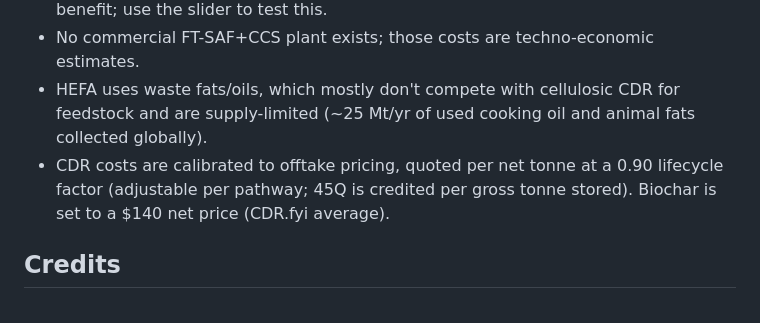
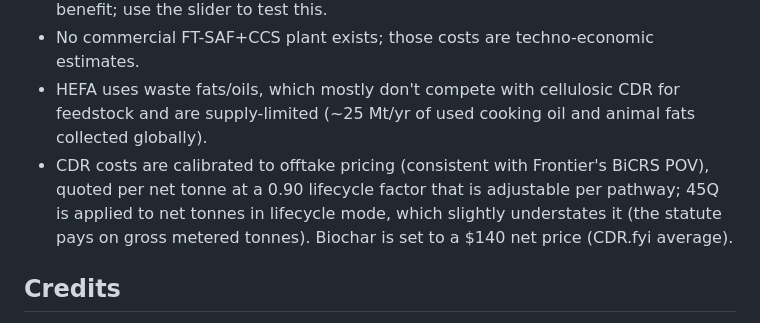
Before and after one commit to hausfath/saf-vs-cdr-explorer, a Markdown page: README.md, the part around the change. Rendered like a GitHub page.

```diff
--- a/README.md
+++ b/README.md
@@ -71,8 +71,10 @@ Open `index.html` in any browser. That's it.
 - No commercial FT-SAF+CCS plant exists; those costs are techno-economic estimates.
 - HEFA uses waste fats/oils, which mostly don't compete with cellulosic CDR for feedstock and
   are supply-limited (~25 Mt/yr of used cooking oil and animal fats collected globally).
-- CDR costs are calibrated to offtake pricing, quoted per net tonne at a 0.90 lifecycle factor (adjustable per
-  pathway; 45Q is credited per gross tonne stored). Biochar is set to a $140 net price (CDR.fyi average).
+- CDR costs are calibrated to offtake pricing (consistent with Frontier's BiCRS POV), quoted per net tonne at
+  a 0.90 lifecycle factor that is adjustable per pathway; 45Q is applied to net tonnes in lifecycle mode, which
+  slightly understates it (the statute pays on gross metered tonnes). Biochar is set to a $140 net price
+  (CDR.fyi average).
 
 ## Credits
 
```
Also changed, not shown: METHODOLOGY.md (+13 -13 lines), docs/screenshot.png, 1 other file.
